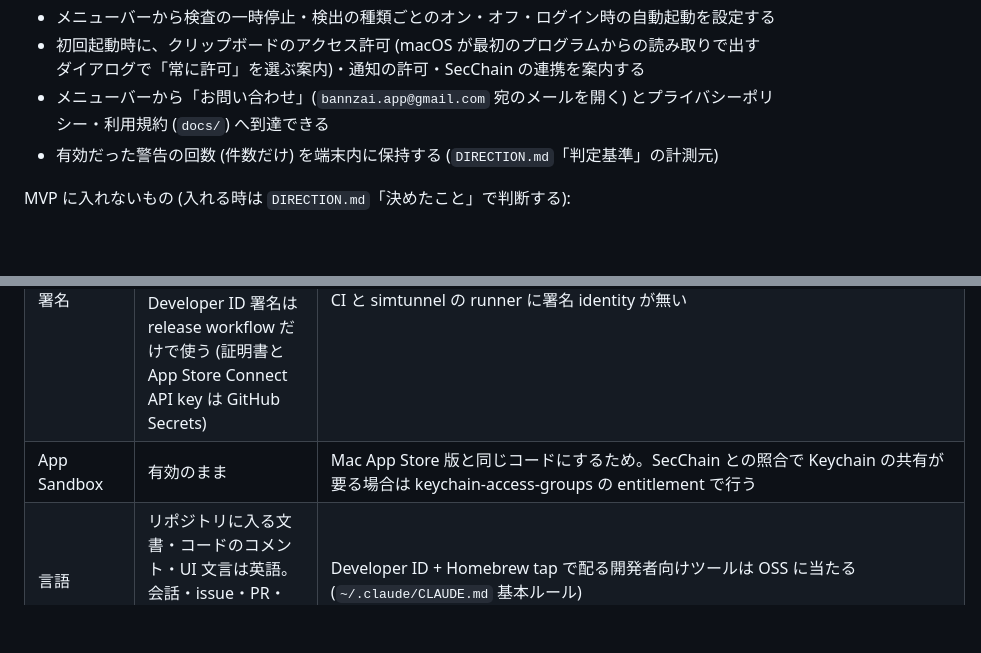
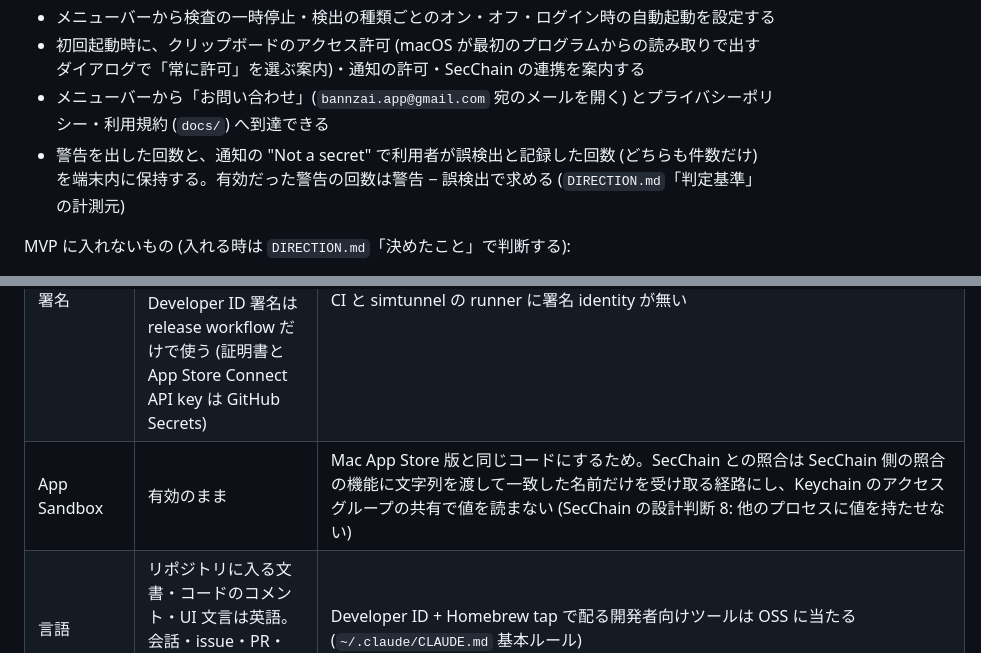
Before and after one commit to bannzai/pastecheck, a Markdown page: documents/PROJECT.md, 2 parts joined by grey strips. GitHub-like rendering; blank space fills up the shorter version.

```diff
--- a/documents/PROJECT.md
+++ b/documents/PROJECT.md
@@ -27,7 +27,7 @@ MVP の範囲 (「必要な機能」の一覧と過不足の判断は `DIRECTION
 - メニューバーから検査の一時停止・検出の種類ごとのオン・オフ・ログイン時の自動起動を設定する
 - 初回起動時に、クリップボードのアクセス許可 (macOS が最初のプログラムからの読み取りで出すダイアログで「常に許可」を選ぶ案内)・通知の許可・SecChain の連携を案内する
 - メニューバーから「お問い合わせ」(`bannzai.app@gmail.com` 宛のメールを開く) とプライバシーポリシー・利用規約 (`docs/`) へ到達できる
-- 有効だった警告の回数 (件数だけ) を端末内に保持する (`DIRECTION.md`「判定基準」の計測元)
+- 警告を出した回数と、通知の "Not a secret" で利用者が誤検出と記録した回数 (どちらも件数だけ) を端末内に保持する。有効だった警告の回数は警告 − 誤検出で求める (`DIRECTION.md`「判定基準」の計測元)
 
 MVP に入れないもの (入れる時は `DIRECTION.md`「決めたこと」で判断する):
 
@@ -49,6 +49,6 @@ MVP に入れないもの (入れる時は `DIRECTION.md`「決めたこと」
 | 公開サイト・法務ドキュメント | GitHub Pages (`docs/`、main の `/docs` から配信) | create-new-app skill の既定 |
 | 配信先 | 先に Developer ID 署名 + 公証の DMG を GitHub Releases と自前の Homebrew tap (bannzai/homebrew-tap) から配る。Mac App Store 版は後から。雛形は SecChain の `release.yml` と `documents/macos-distribution.md` | 作るかの判断で bannzai が「両方」と決めた (`DIRECTION.md`「決めたこと」2026-10-11)。Cmd+V への割り込みなど App Sandbox 内で成立しない機能を Releases 版に載せられる |
 | 署名 | CI・simtunnel は全 configuration で ad-hoc (`CODE_SIGN_IDENTITY = -`)。配布用の Developer ID 署名は release workflow だけで使う (証明書と App Store Connect API key は GitHub Secrets) | CI と simtunnel の runner に署名 identity が無い |
-| App Sandbox | 有効のまま | Mac App Store 版と同じコードにするため。SecChain との照合で Keychain の共有が要る場合は keychain-access-groups の entitlement で行う |
+| App Sandbox | 有効のまま | Mac App Store 版と同じコードにするため。SecChain との照合は SecChain 側の照合の機能に文字列を渡して一致した名前だけを受け取る経路にし、Keychain のアクセスグループの共有で値を読まない (SecChain の設計判断 8: 他のプロセスに値を持たせない) |
 | 言語 | リポジトリに入る文書・コードのコメント・UI 文言は英語。会話・issue・PR・GitHub のコメントは日本語 | Developer ID + Homebrew tap で配る開発者向けツールは OSS に当たる (`~/.claude/CLAUDE.md` 基本ルール) |
 | 動作確認 | GitHub Actions の macOS runner (CI) と simtunnel (画面)、webtunnel (公開サイト)。手順は `AGENTS.md`「検証方法」 | このマシンの負荷を避ける |
```
Also changed, not shown: documents/DIRECTION.md (+3 -3 lines).
